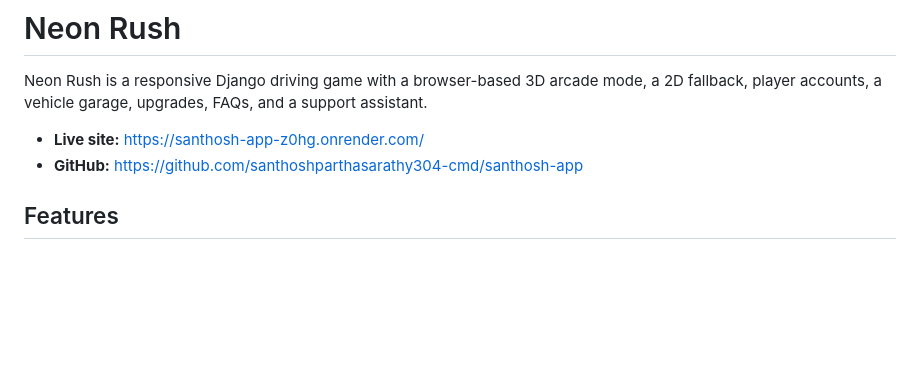
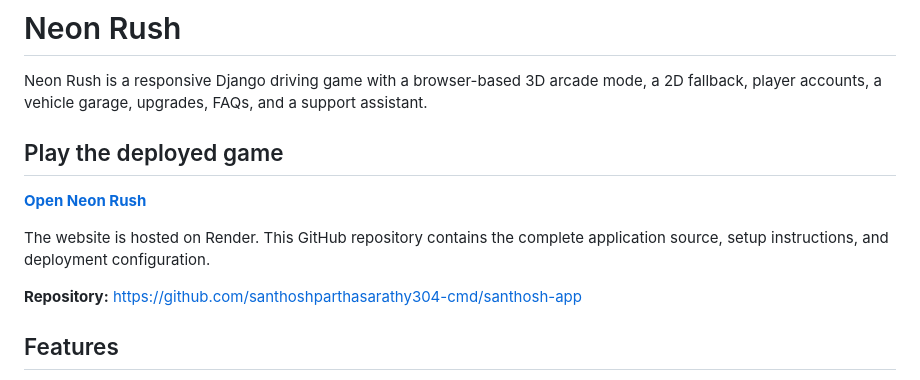
Before and after one commit to santhoshparthasarathy304-cmd/santhosh-app, a Markdown page: README.md, the part around the change. Rendered like a GitHub page; blank space fills up the shorter version.

Commit message:
Highlight deployed game in README
Co-authored-by: Copilot <223556219+Copilot@users.noreply.github.com>

```diff
--- a/README.md
+++ b/README.md
@@ -4,8 +4,14 @@ Neon Rush is a responsive Django driving game with a browser-based 3D arcade
 mode, a 2D fallback, player accounts, a vehicle garage, upgrades, FAQs, and a
 support assistant.
 
-- **Live site:** <https://santhosh-app-z0hg.onrender.com/>
-- **GitHub:** <https://github.com/santhoshparthasarathy304-cmd/santhosh-app>
+## Play the deployed game
+
+[**Open Neon Rush**](https://santhosh-app-z0hg.onrender.com/)
+
+The website is hosted on Render. This GitHub repository contains the complete
+application source, setup instructions, and deployment configuration.
+
+**Repository:** <https://github.com/santhoshparthasarathy304-cmd/santhosh-app>
 
 ## Features
 
```
